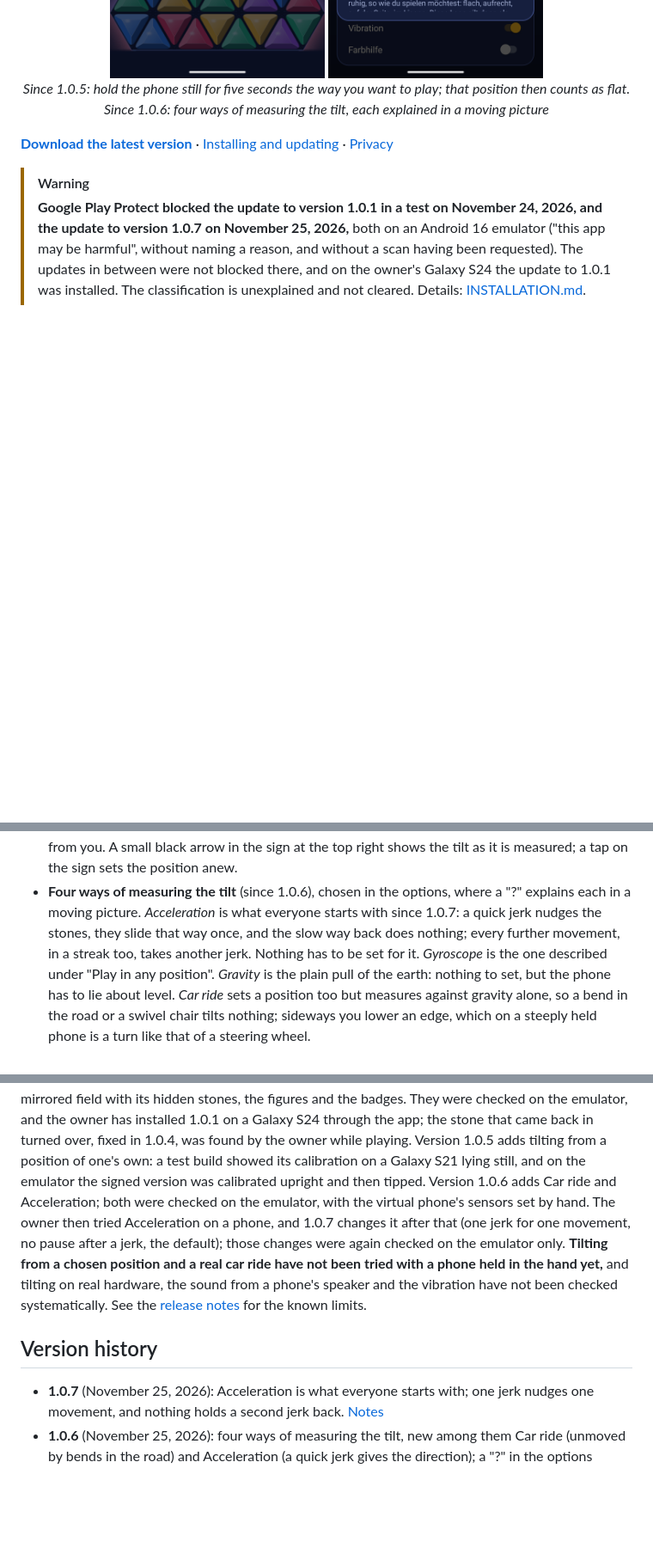
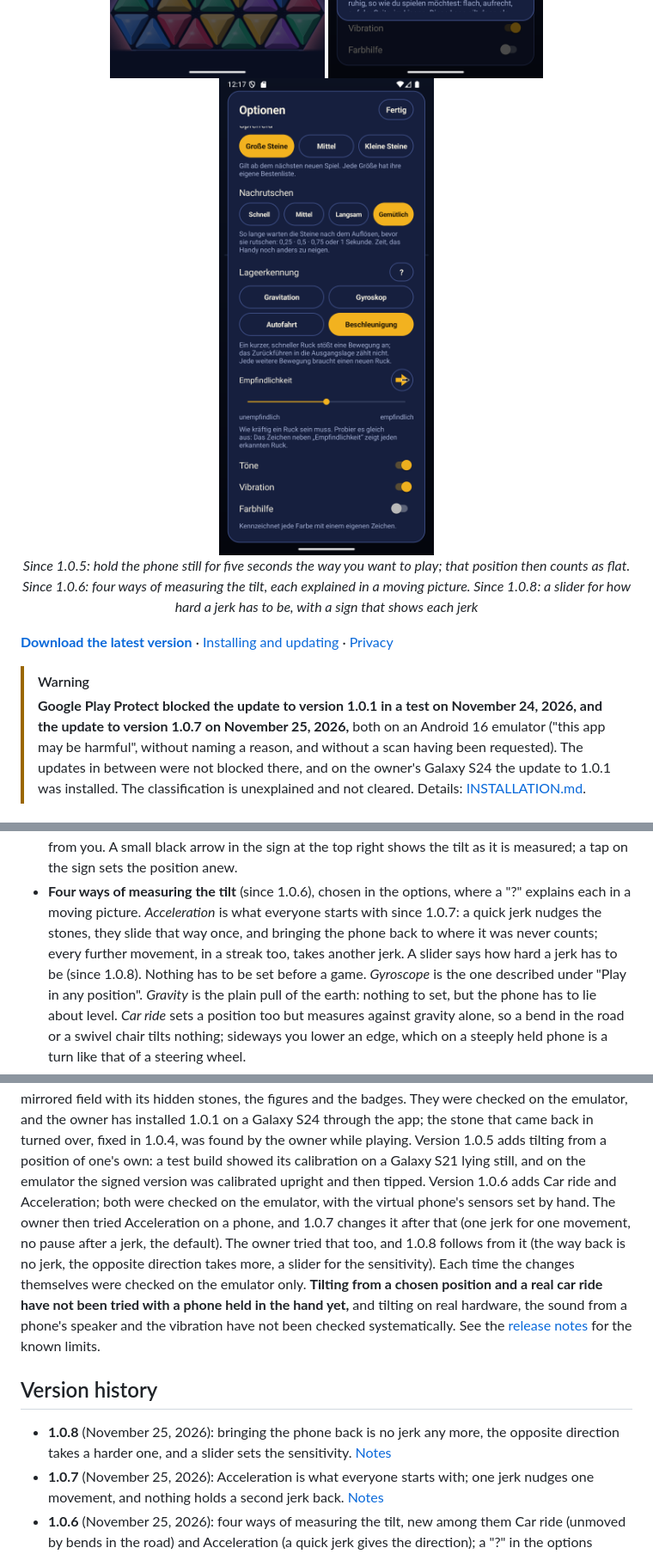
Before and after one commit to ShakieVan/Trinity-NEXT, a Markdown page: README.md, 3 parts joined by grey strips. Shown at 86% size. GitHub-like rendering; pictures changed too: media/sensitivity-1.0.8.png (added); blank space fills up the shorter version.

Commit message:
Trinity-NEXT 1.0.8: notes, picture and version history

```diff
--- a/README.md
+++ b/README.md
@@ -16,9 +16,11 @@ together and they vanish. Then tilt the phone: the rest slide into the gaps the
 <p align="center">
   <img src="media/calibration-1.0.5.png" width="250" alt="Before a game in Trinity-NEXT 1.0.5: a panel titled Lage festlegen over the dimmed field, with a dot in the middle of a circle whose rim fills with the time, and the number 5 below it" />
   <img src="media/tilt-sensing-1.0.6.png" width="250" alt="The sheet Lageerkennung of Trinity-NEXT 1.0.6: under the headings Gravitation and Gyroskop a small phone each, one lying tilted with a stone that has slid to its lower edge, one standing upright, with a few sentences below" />
+  <img src="media/sensitivity-1.0.8.png" width="250" alt="The options of Trinity-NEXT 1.0.8 at Lageerkennung: the four ways with Beschleunigung chosen, below it a slider labelled Empfindlichkeit from unempfindlich to empfindlich, and beside the label a round sign with an arrow pointing right" />
   <br />
   <em>Since 1.0.5: hold the phone still for five seconds the way you want to play; that position then counts as flat.
-  Since 1.0.6: four ways of measuring the tilt, each explained in a moving picture</em>
+  Since 1.0.6: four ways of measuring the tilt, each explained in a moving picture.
+  Since 1.0.8: a slider for how hard a jerk has to be, with a sign that shows each jerk</em>
 </p>
 
 **[Download the latest version](https://github.com/ShakieVan/Trinity-NEXT/releases/latest)**
@@ -56,8 +58,9 @@ together and they vanish. Then tilt the phone: the rest slide into the gaps the
   shows the tilt as it is measured; a tap on the sign sets the position anew.
 - **Four ways of measuring the tilt** (since 1.0.6), chosen in the options, where a "?" explains
   each in a moving picture. *Acceleration* is what everyone starts with since 1.0.7: a quick jerk
-  nudges the stones, they slide that way once, and the slow way back does nothing; every further
-  movement, in a streak too, takes another jerk. Nothing has to be set for it. *Gyroscope* is the
+  nudges the stones, they slide that way once, and bringing the phone back to where it was never
+  counts; every further movement, in a streak too, takes another jerk. A slider says how hard a
+  jerk has to be (since 1.0.8). Nothing has to be set before a game. *Gyroscope* is the
   one described under "Play in any position". *Gravity* is the plain pull of the earth: nothing
   to set, but the phone has to lie about level. *Car ride* sets a position too but measures
   against gravity alone, so a bend in the road or a swivel chair tilts nothing; sideways you
@@ -94,14 +97,17 @@ tilting from a position of one's own: a test build showed its calibration on a G
 still, and on the emulator the signed version was calibrated upright and then tipped. Version
 1.0.6 adds Car ride and Acceleration; both were checked on the emulator, with the virtual
 phone's sensors set by hand. The owner then tried Acceleration on a phone, and 1.0.7 changes it
-after that (one jerk for one movement, no pause after a jerk, the default); those changes were
-again checked on the emulator only. **Tilting from a chosen position and a real car ride have
-not been tried with a phone held in the hand yet,** and tilting on real hardware, the sound
-from a phone's speaker and the vibration have not been checked systematically. See the
-[release notes](releases/1.0.7.md) for the known limits.
+after that (one jerk for one movement, no pause after a jerk, the default). The owner tried
+that too, and 1.0.8 follows from it (the way back is no jerk, the opposite direction takes
+more, a slider for the sensitivity). Each time the changes themselves were checked on the
+emulator only. **Tilting from a chosen position and a real car ride have not been tried with
+a phone held in the hand yet,** and tilting on real hardware, the sound from a phone's speaker
+and the vibration have not been checked systematically. See the
+[release notes](releases/1.0.8.md) for the known limits.
 
 ## Version history
 
+- **1.0.8** (November 25, 2026): bringing the phone back is no jerk any more, the opposite direction takes a harder one, and a slider sets the sensitivity. [Notes](releases/1.0.8.md)
 - **1.0.7** (November 25, 2026): Acceleration is what everyone starts with; one jerk nudges one movement, and nothing holds a second jerk back. [Notes](releases/1.0.7.md)
 - **1.0.6** (November 25, 2026): four ways of measuring the tilt, new among them Car ride (unmoved by bends in the road) and Acceleration (a quick jerk gives the direction); a "?" in the options explains each in a moving picture. [Notes](releases/1.0.6.md)
 - **1.0.5** (November 25, 2026): tilt from a position of your own, set by holding the phone still; a small arrow shows the measured tilt; an outline marks where a dragged stone lay; a glider pays only for a move made with it. [Notes](releases/1.0.5.md)
```
Also changed, not shown: media/README.md (+1 -0 lines), releases/1.0.8.md (added, +24 -0 lines).
